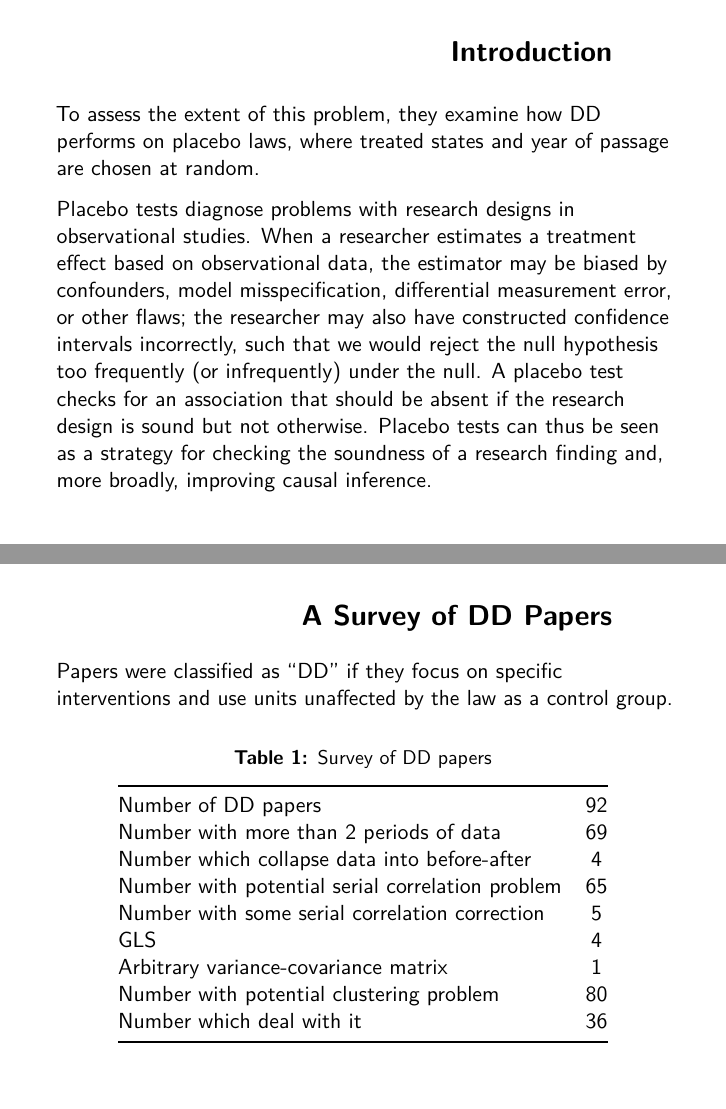
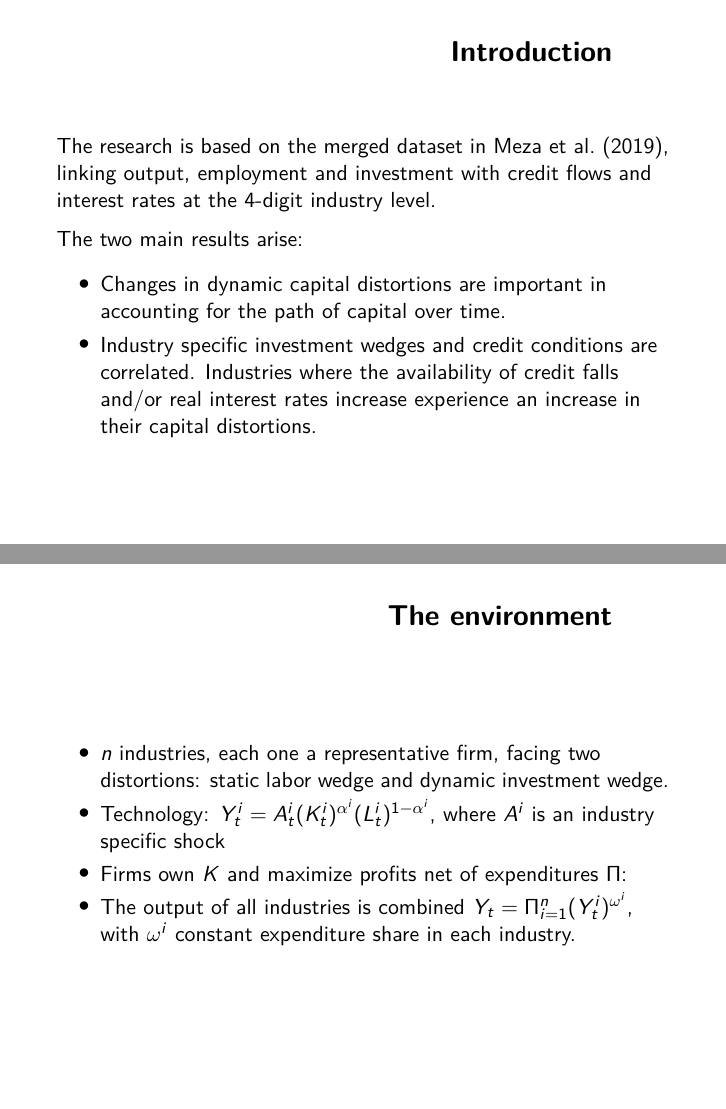
Before and after one commit to celj/dynamic-macroeconomics-2-fall-2022, an R Markdown document (paper-1-presentation/out.Rmd): pages 8 and 10 of 39 before the commit and pages 5 and 7 of 36 after it, joined at a grey line. The pictures show the output file paper-1-presentation/out.pdf that the author committed with the source.

Commit message:
Add files via upload

```diff
--- a/paper-1-presentation/out.Rmd
+++ b/paper-1-presentation/out.Rmd
@@ -3,4 +3,4 @@ title: 'How much should we trust differences-in-differences estimates?'
 author: |
-  | Carlos Lezama
-  | Advanced Microeconometrics
+  | Carlos Lezama, Jesus Lopez
+  | Dynamic Macroeconomics II
   | ITAM
@@ -26,3 +25,4 @@ Obviously, DD estimation also has its limitations. It is appropriate when the in
 
 ## Introduction
 
+The research is based on the merged dataset in Meza et al. (2019), linking output, employment and investment with credit flows and interest rates at the 4-digit industry level.
@@ -30,5 +29,15 @@ Focus on issues relating to the *standard error* of the estimate.
 
-DD estimates and their standard errors most often derive from using Ordinary Least Squares (OLS) in repeated cross sections (or a panel) of data on individuals in treatment and control groups for several years before and after a specific intervention.
+The two main results arise:
+\begin{itemize}
+\item Changes in dynamic capital distortions are important in accounting for the path of capital over time.
+\item Industry specific investment wedges and credit conditions are correlated. Industries where the availability of credit falls and/or real interest rates increase experience an increase in their capital distortions.
+\end{itemize}
 
-One then typically estimates the following regression using OLS:
+# The environment
 
+\begin{itemize}
+\item $n$ industries, each one a representative firm, facing two distortions: static labor wedge and dynamic investment wedge.
+\item Technology: $Y^i_t = A^i_t(K^i_t)^{\alpha^i}(L^i_t)^{1-\alpha^i} $, where $A^i$ is an industry specific shock.
+\item Firms own $K$ and maximize profits net of expenditures $\Pi$.
+\item The output of all industries is combined $Y_t = \Pi^n_{i = 1} (Y^i_t)^{\omega^i}$, with $\omega^i$ constant expenditure share in each industry.
+\end{itemize}
@@ -59,21 +44,0 @@ These three factors reinforce each other so that the standard error for $\hat{\b
-## Introduction
-
-To assess the extent of this problem, they examine how DD performs on placebo laws, where treated states and year of passage are chosen at random.
-
-Placebo tests diagnose problems with research designs in observational studies. When a researcher estimates a treatment effect based on observational data, the estimator may be biased by confounders, model misspecification, differential measurement error, or other flaws; the researcher may also have constructed confidence intervals incorrectly, such that we would reject the null hypothesis too frequently (or infrequently) under the null. A placebo test checks for an association that should be absent if the research design is sound but not otherwise. Placebo tests can thus be seen as a strategy for checking the soundness of a research finding and, more broadly, improving causal inference.
-
-# A Survey of DD Papers
-
-Papers were classified as "DD" if they focus on specific interventions and use units unaffected by the law as a control group.
-
-|  |  |
-| :--- | :---: |
-| Number of DD papers | 92 |
-| Number with more than 2 periods of data | 69 |
-| Number which collapse data into before-after | 4 |
-| Number with potential serial correlation problem | 65 |
-| Number with some serial correlation correction | 5 |
-| GLS | 4 |
-| Arbitrary variance-covariance matrix | 1 |
-| Number with potential clustering problem | 80 |
-| Number which deal with it | 36 |
```
Also changed, not shown: paper-1-presentation/out.pdf, paper-1-presentation/out.Rmd (34 more changed lines).
